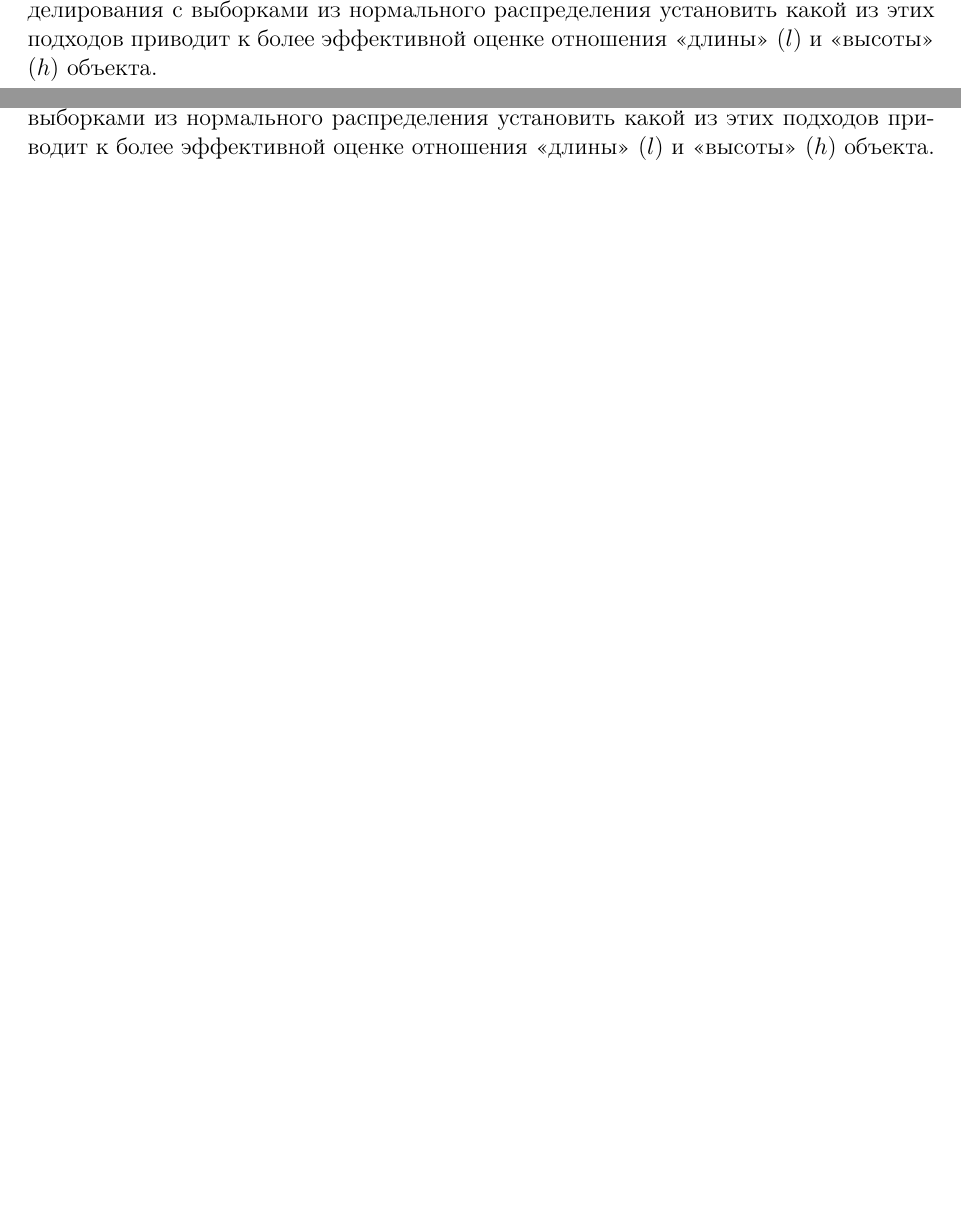
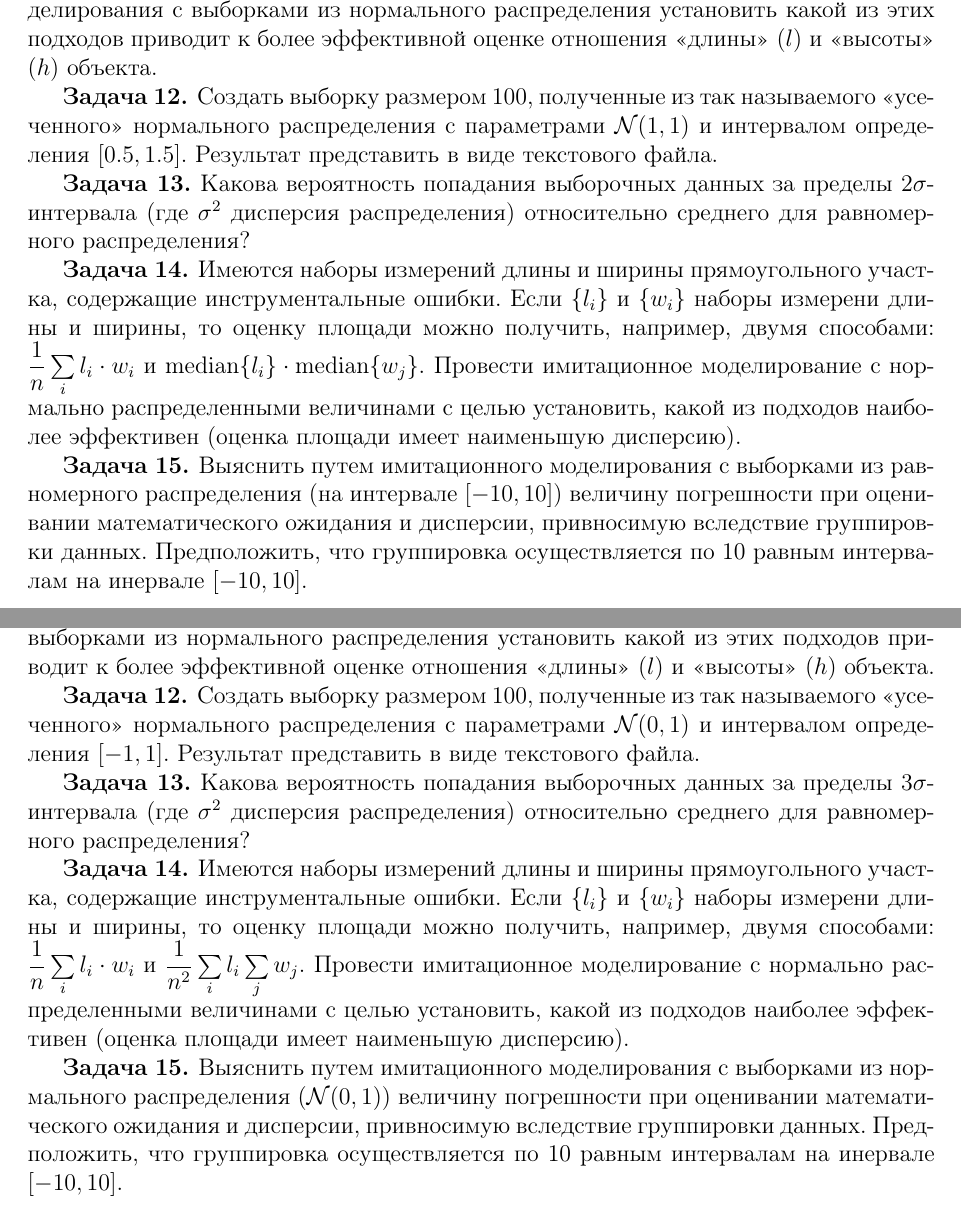
Before and after one commit to scidam/biostat, a LaTeX document (Lecture2/tasks/lecture2_problems.tex): two parts of pages 2 and 4 of 4, joined at a grey line, cut so that both start at the same text, the shorter picture padded with empty space. Compiled offline with pdfLaTeX.

Commit message:
Tasks for lect2 completed

```diff
--- a/Lecture2/tasks/lecture2_problems.tex
+++ b/Lecture2/tasks/lecture2_problems.tex
@@ -102,6 +102,22 @@ $$
 На основе статистического моделирования с выборками из нормального распределения установить какой из этих подходов
 приводит к более эффективной оценке отношения <<длины>> ($l$) и <<высоты>> ($h$) объекта.
 
+\task Создать выборку размером $100$,
+полученные из так называемого <<усеченного>> нормального распределения с параметрами $\mathcal{N}(1,1)$
+и интервалом определения $[0.5, 1.5]$. Результат представить в виде текстового файла.
+
+
+\task Какова вероятность попадания выборочных данных за пределы $2\sigma$-интервала (где $\sigma^2$ дисперсия распределения)
+относительно среднего  для равномерного распределения?
+
+\task Имеются наборы измерений длины и ширины прямоугольного участка, содержащие  инструментальные ошибки. Если $\{l_i\}$  и $\{w_i\}$
+наборы измерени длины и ширины, то оценку площади можно получить, например, двумя способами: $\dfrac{1}{n}\sum\limits_i l_i\cdot w_i$ и
+$\mbox{median}\{ l_i\}\cdot\mbox{median}\{ w_j\}$. Провести имитационное моделирование с нормально распределенными величинами с целью
+установить, какой из подходов наиболее эффективен (оценка площади имеет наименьшую дисперсию).
+
+\task Выяснить путем имитационного моделирования с выборками из равномерного распределения (на интервале $[-10, 10]$) величину погрешности при
+оценивании математического ожидания и дисперсии, привносимую вследствие группировки данных. Предположить, что группировка осуществляется по
+10 равным интервалам на инервале $[-10, 10]$.
 
 \clearpage
 \newpage
@@ -172,6 +188,21 @@ $$
 На основе статистического моделирования с выборками из нормального распределения установить какой из этих подходов
 приводит к более эффективной оценке отношения <<длины>> ($l$) и <<высоты>> ($h$) объекта.
 
+\task Создать выборку размером $100$,
+полученные из так называемого <<усеченного>> нормального распределения с параметрами $\mathcal{N}(0,1)$
+и интервалом определения $[-1, 1]$. Результат представить в виде текстового файла.
+
+\task Какова вероятность попадания выборочных данных за пределы $3\sigma$-интервала (где $\sigma^2$ дисперсия распределения)
+относительно среднего  для равномерного распределения?
 
 
+\task Имеются наборы измерений длины и ширины прямоугольного участка, содержащие  инструментальные ошибки. Если $\{l_i\}$  и $\{w_i\}$
+наборы измерени длины и ширины, то оценку площади можно получить, например, двумя способами: $\dfrac{1}{n}\sum\limits_i l_i\cdot w_i$ и
+$\dfrac{1}{n^2}\sum\limits_i l_i\sum\limits_j w_j$. Провести имитационное моделирование с нормально распределенными величинами с целью
+установить, какой из подходов наиболее эффективен (оценка площади имеет наименьшую дисперсию).
+
+\task Выяснить путем имитационного моделирования с выборками из нормального распределения ($\mathcal{N}(0,1)$) величину погрешности при
+оценивании математического ожидания и дисперсии, привносимую вследствие группировки данных. Предположить, что группировка осуществляется по
+10 равным интервалам на инервале $[-10, 10]$.
+
 \end{document}
```
Also changed, not shown: Lecture2/tasks/lecture2_problems.tex (4 more changed lines).
